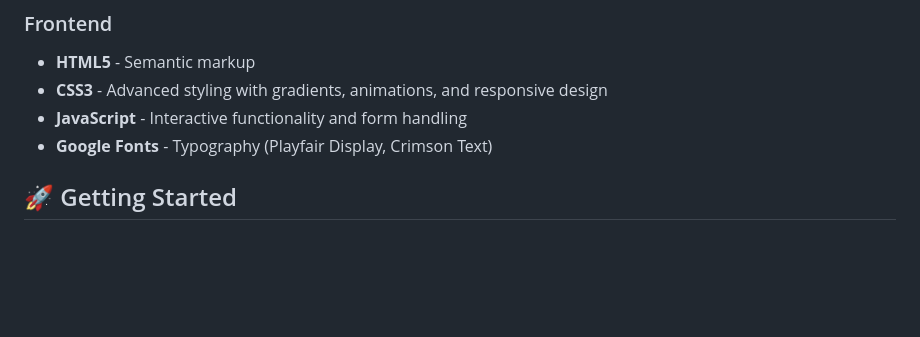
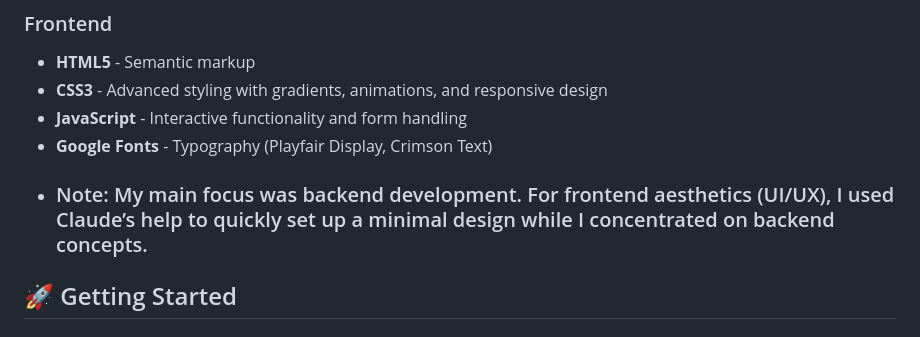
Before and after one commit to mrunal0502/MERN-Stack-, a Markdown page: capstone/MrunalReads/README.md, the part around the change. Drawn GitHub-style; blank space fills up the shorter version.

```diff
--- a/capstone/MrunalReads/README.md
+++ b/capstone/MrunalReads/README.md
@@ -47,6 +47,7 @@ A beautifully crafted full-stack book review platform inspired by vintage newspa
 - **CSS3** - Advanced styling with gradients, animations, and responsive design
 - **JavaScript** - Interactive functionality and form handling
 - **Google Fonts** - Typography (Playfair Display, Crimson Text)
+- ### Note: My main focus was backend development. For frontend aesthetics (UI/UX), I used Claude’s help to quickly set up a minimal design while I concentrated on backend concepts.
 
 ## 🚀 Getting Started
 
```
